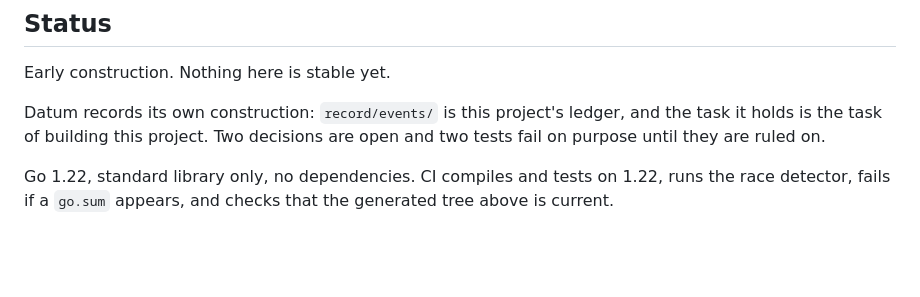
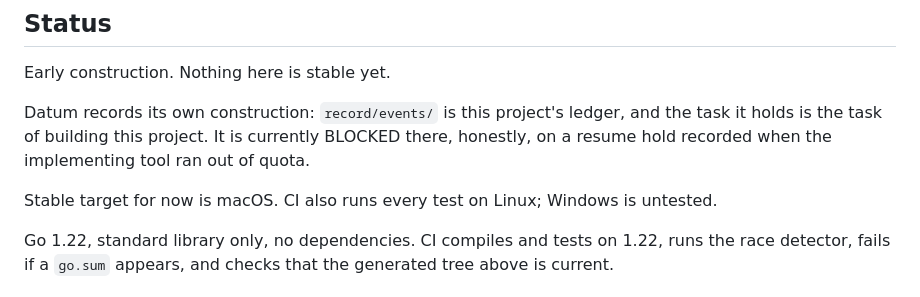
Before and after one commit to alex2481kobe/whosaidso, a Markdown page: README.md, the part around the change. GitHub-like rendering; blank space fills up the shorter version.

```diff
--- a/README.md
+++ b/README.md
@@ -132,8 +132,12 @@ reliably produces ids that parse and mean nothing.
 Early construction. Nothing here is stable yet.
 
 Datum records its own construction: `record/events/` is this project's ledger,
-and the task it holds is the task of building this project. Two decisions are
-open and two tests fail on purpose until they are ruled on.
+and the task it holds is the task of building this project. It is currently
+BLOCKED there, honestly, on a resume hold recorded when the implementing tool
+ran out of quota.
+
+Stable target for now is macOS. CI also runs every test on Linux; Windows is
+untested.
 
 Go 1.22, standard library only, no dependencies. CI compiles and tests on
 1.22, runs the race detector, fails if a `go.sum` appears, and checks that the
```
